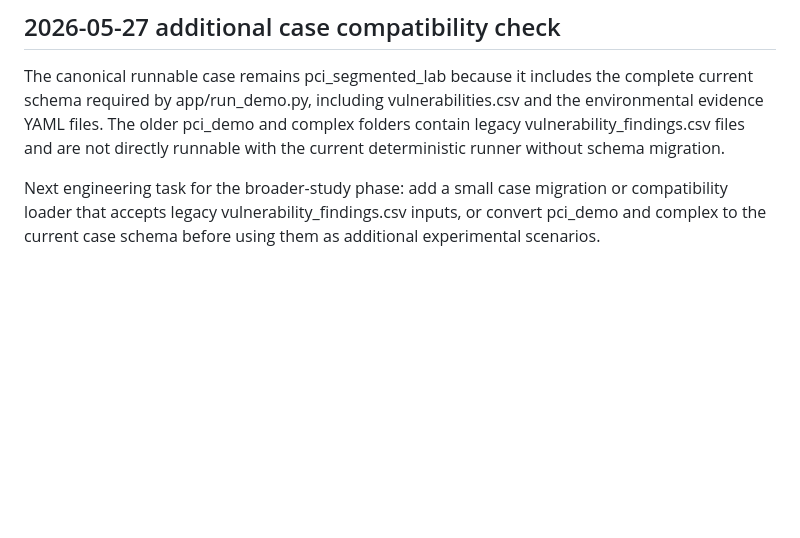
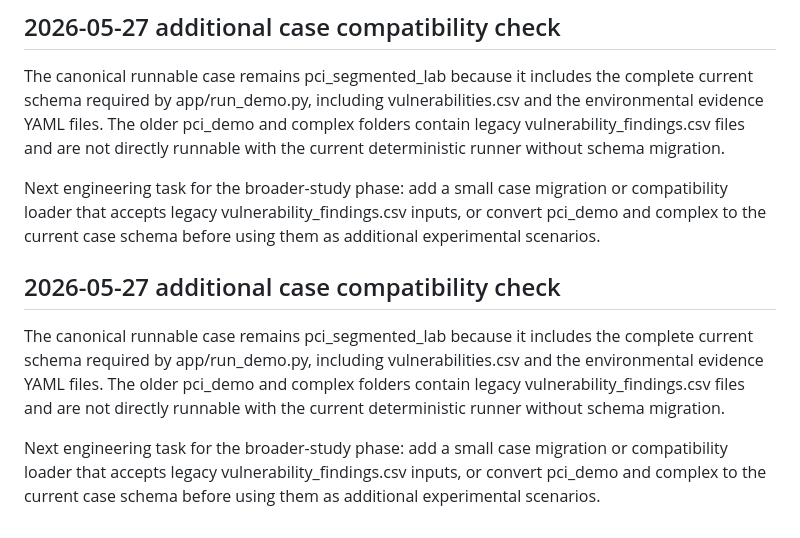
Before and after one commit to HelpUSA/cvss, a Markdown page: docs/EXPERIMENTAL_RUNS.md, the part around the change. GitHub-like rendering; blank space fills up the shorter version.

Commit message:
Document CVSS legacy case compatibility gap

```diff
--- a/docs/EXPERIMENTAL_RUNS.md
+++ b/docs/EXPERIMENTAL_RUNS.md
@@ -53,3 +53,9 @@ Remaining research work is no longer dashboard implementation; it is the next st
 The canonical runnable case remains pci_segmented_lab because it includes the complete current schema required by app/run_demo.py, including vulnerabilities.csv and the environmental evidence YAML files. The older pci_demo and complex folders contain legacy vulnerability_findings.csv files and are not directly runnable with the current deterministic runner without schema migration.
 
 Next engineering task for the broader-study phase: add a small case migration or compatibility loader that accepts legacy vulnerability_findings.csv inputs, or convert pci_demo and complex to the current case schema before using them as additional experimental scenarios.
+
+## 2026-05-27 additional case compatibility check
+
+The canonical runnable case remains pci_segmented_lab because it includes the complete current schema required by app/run_demo.py, including vulnerabilities.csv and the environmental evidence YAML files. The older pci_demo and complex folders contain legacy vulnerability_findings.csv files and are not directly runnable with the current deterministic runner without schema migration.
+
+Next engineering task for the broader-study phase: add a small case migration or compatibility loader that accepts legacy vulnerability_findings.csv inputs, or convert pci_demo and complex to the current case schema before using them as additional experimental scenarios.
```
